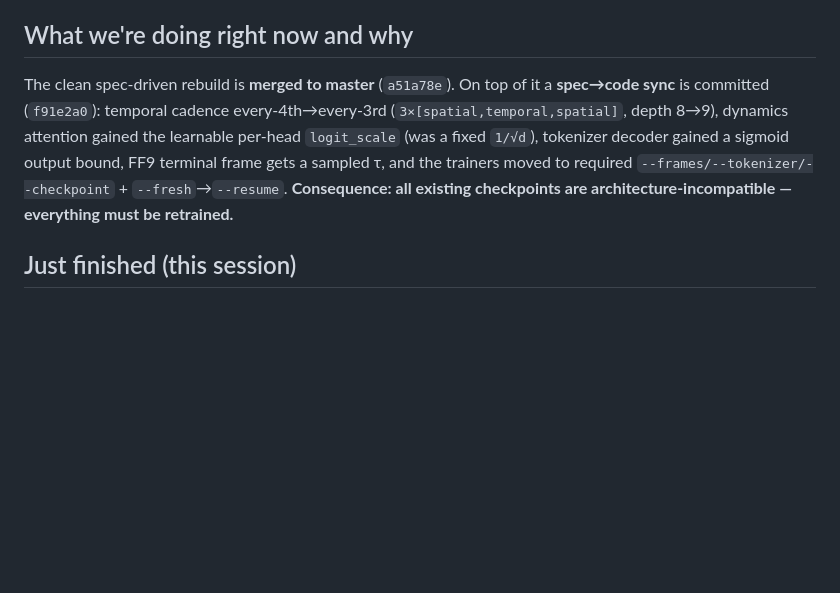
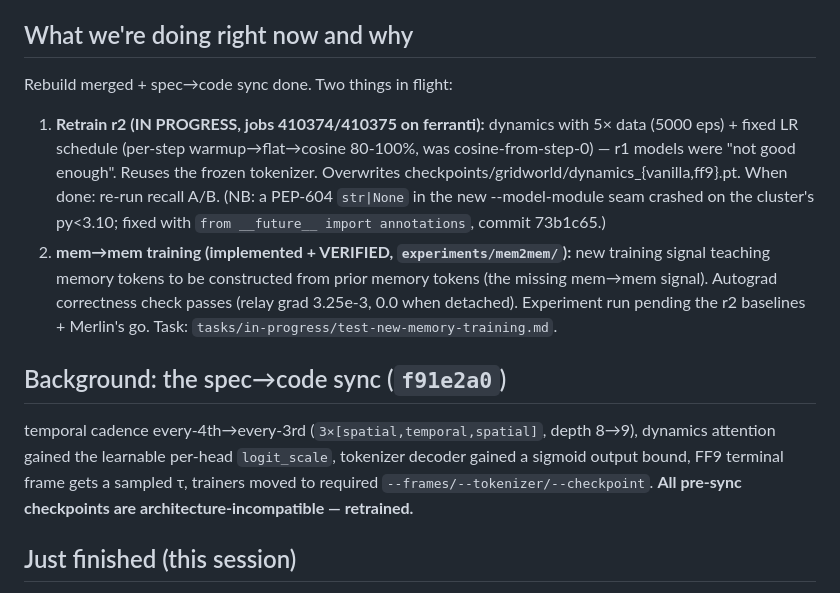
Before and after one commit to Merlin-Richter/dreamerv4-tests, a Markdown page: agent/ORIENT.md, the part around the change. GitHub-like rendering; blank space fills up the shorter version.

```diff
--- a/agent/ORIENT.md
+++ b/agent/ORIENT.md
@@ -3,12 +3,22 @@
 Rewritten: 2026-06-26.
 
 ## What we're doing right now and why
-The clean spec-driven rebuild is **merged to master** (`a51a78e`). On top of it a **spec→code sync** is
-committed (`f91e2a0`): temporal cadence every-4th→every-3rd (`3×[spatial,temporal,spatial]`, depth 8→9),
-dynamics attention gained the learnable per-head `logit_scale` (was a fixed `1/√d`), tokenizer decoder
-gained a sigmoid output bound, FF9 terminal frame gets a sampled τ, and the trainers moved to required
-`--frames/--tokenizer/--checkpoint` + `--fresh`→`--resume`. **Consequence: all existing checkpoints are
-architecture-incompatible — everything must be retrained.**
+Rebuild merged + spec→code sync done. Two things in flight:
+1. **Retrain r2 (IN PROGRESS, jobs 410374/410375 on ferranti):** dynamics with 5× data (5000 eps) +
+   fixed LR schedule (per-step warmup→flat→cosine 80-100%, was cosine-from-step-0) — r1 models were
+   "not good enough". Reuses the frozen tokenizer. Overwrites checkpoints/gridworld/dynamics_{vanilla,ff9}.pt.
+   When done: re-run recall A/B. (NB: a PEP-604 `str|None` in the new --model-module seam crashed on the
+   cluster's py<3.10; fixed with `from __future__ import annotations`, commit 73b1c65.)
+2. **mem→mem training (implemented + VERIFIED, `experiments/mem2mem/`):** new training signal teaching
+   memory tokens to be constructed from prior memory tokens (the missing mem→mem signal). Autograd
+   correctness check passes (relay grad 3.25e-3, 0.0 when detached). Experiment run pending the r2
+   baselines + Merlin's go. Task: `tasks/in-progress/test-new-memory-training.md`.
+
+## Background: the spec→code sync (`f91e2a0`)
+temporal cadence every-4th→every-3rd (`3×[spatial,temporal,spatial]`, depth 8→9), dynamics attention
+gained the learnable per-head `logit_scale`, tokenizer decoder gained a sigmoid output bound, FF9
+terminal frame gets a sampled τ, trainers moved to required `--frames/--tokenizer/--checkpoint`. **All
+pre-sync checkpoints are architecture-incompatible — retrained.**
 
 ## Just finished (this session)
 - **Cache-equivalence verification** (task → `tasks/done/verify-cached-vs-uncached-rollout-identical.md`).
```
Also changed, not shown: tasks/in-progress/test-new-memory-training.md (+21 -0 lines).
